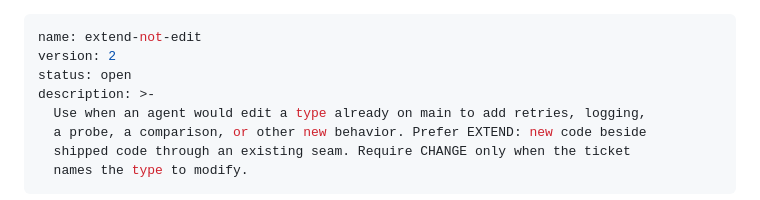
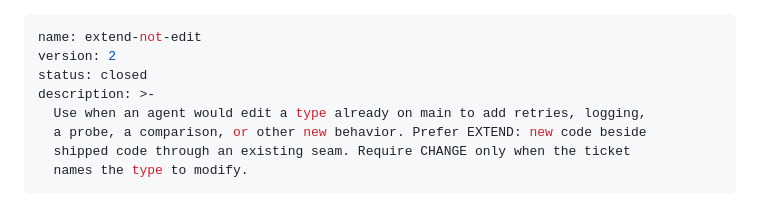
Before and after one commit to m-vaysman/skills-and-prompts, a Markdown page: skills/extend-not-edit-3/SKILL.md, the part around the change. Rendered like a GitHub page.

Commit message:
Add skills/extend-not-edit-4; mark extend-not-edit-3 closed

```diff
--- a/skills/extend-not-edit-3/SKILL.md
+++ b/skills/extend-not-edit-3/SKILL.md
@@ -1,7 +1,7 @@
 ---
 name: extend-not-edit
 version: 2
-status: open
+status: closed
 description: >-
   Use when an agent would edit a type already on main to add retries, logging,
   a probe, a comparison, or other new behavior. Prefer EXTEND: new code beside
```
Also changed, not shown: skills/extend-not-edit-4/SKILL.md (added, +545 -0 lines).
